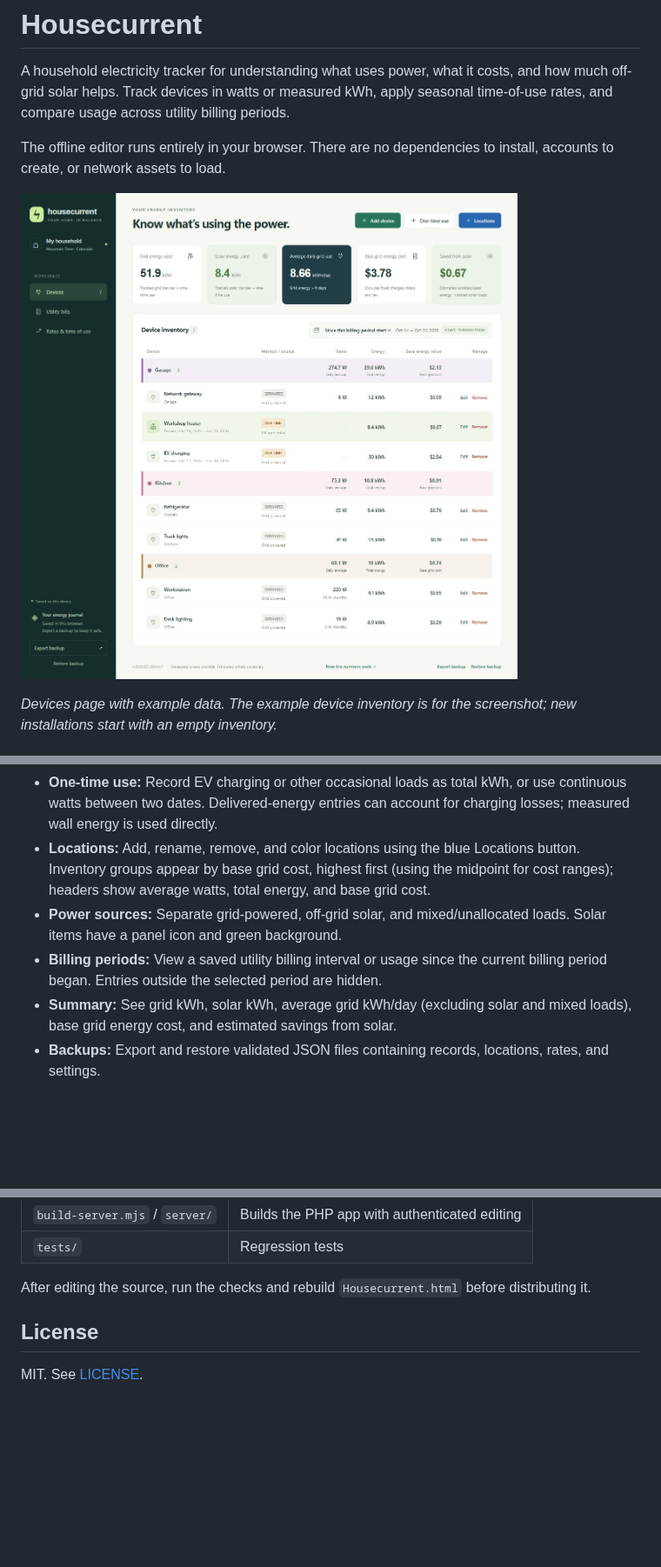
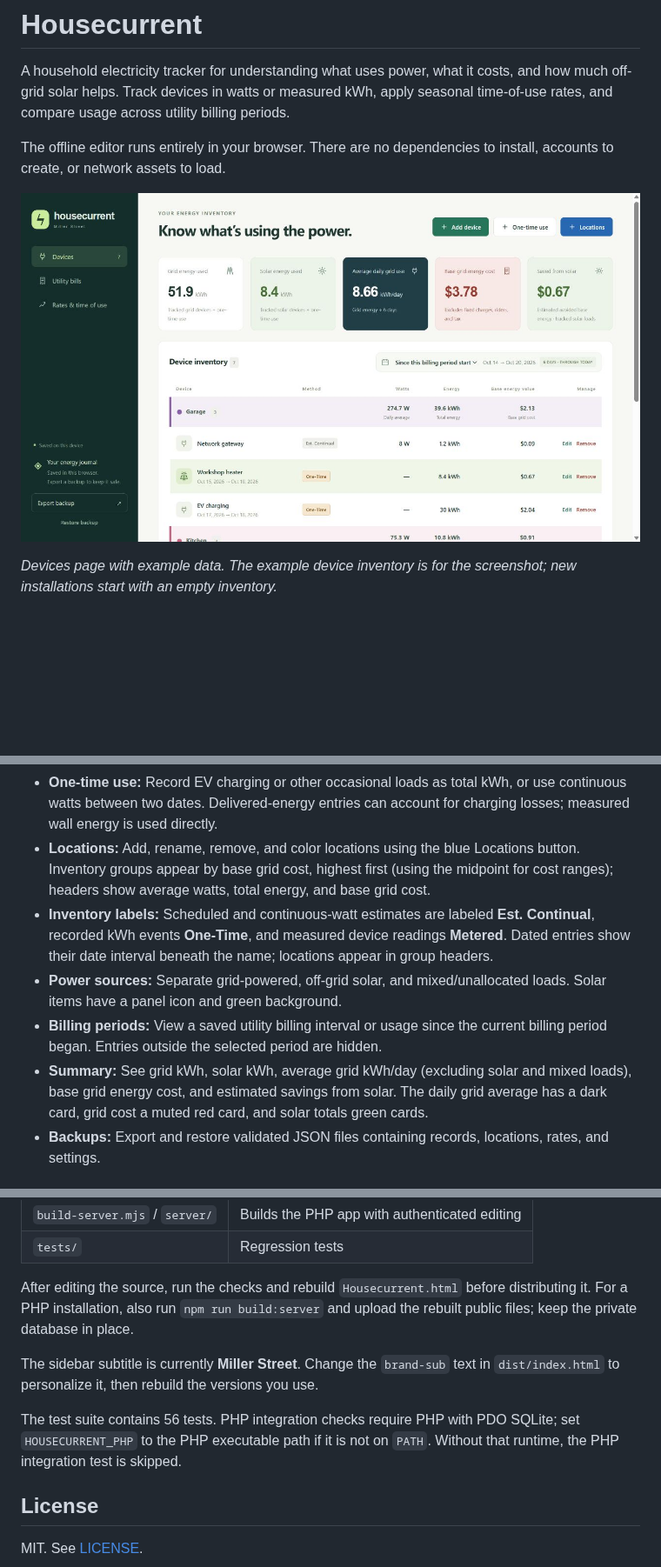
Before and after one commit to Geph/HouseCurrent, a Markdown page: README.md, 3 parts joined by grey strips. Shown at 87% size. GitHub-like rendering; pictures changed too: docs/devices.jpg; blank space fills up the shorter version.

Commit message:
Refresh README features and devices screenshot

```diff
--- a/README.md
+++ b/README.md
@@ -24,9 +24,10 @@ The app includes an anonymized starter electricity bill and a sample seasonal ra
 - **Schedules:** Run every day or on selected days, continuously or for specific hours. The Nighttime hours checkbox follows one shared winter/summer schedule configured on the rates page.
 - **One-time use:** Record EV charging or other occasional loads as total kWh, or use continuous watts between two dates. Delivered-energy entries can account for charging losses; measured wall energy is used directly.
 - **Locations:** Add, rename, remove, and color locations using the blue Locations button. Inventory groups appear by base grid cost, highest first (using the midpoint for cost ranges); headers show average watts, total energy, and base grid cost.
+- **Inventory labels:** Scheduled and continuous-watt estimates are labeled **Est. Continual**, recorded kWh events **One-Time**, and measured device readings **Metered**. Dated entries show their date interval beneath the name; locations appear in group headers.
 - **Power sources:** Separate grid-powered, off-grid solar, and mixed/unallocated loads. Solar items have a panel icon and green background.
 - **Billing periods:** View a saved utility billing interval or usage since the current billing period began. Entries outside the selected period are hidden.
-- **Summary:** See grid kWh, solar kWh, average grid kWh/day (excluding solar and mixed loads), base grid energy cost, and estimated savings from solar.
+- **Summary:** See grid kWh, solar kWh, average grid kWh/day (excluding solar and mixed loads), base grid energy cost, and estimated savings from solar. The daily grid average has a dark card, grid cost a muted red card, and solar totals green cards.
 - **Backups:** Export and restore validated JSON files containing records, locations, rates, and settings.
 
 ## Rates and calculation boundaries
@@ -97,7 +99,11 @@ Editable source files:
 | `build-server.mjs` / `server/` | Builds the PHP app with authenticated editing |
 | `tests/` | Regression tests |
 
-After editing the source, run the checks and rebuild `Housecurrent.html` before distributing it.
+After editing the source, run the checks and rebuild `Housecurrent.html` before distributing it. For a PHP installation, also run `npm run build:server` and upload the rebuilt public files; keep the private database in place.
+
+The sidebar subtitle is currently **Miller Street**. Change the `brand-sub` text in `dist/index.html` to personalize it, then rebuild the versions you use.
+
+The test suite contains 56 tests. PHP integration checks require PHP with PDO SQLite; set `HOUSECURRENT_PHP` to the PHP executable path if it is not on `PATH`. Without that runtime, the PHP integration test is skipped.
 
 ## License
 
```
Also changed, not shown: other parts of README.md (+1 -0 lines).
